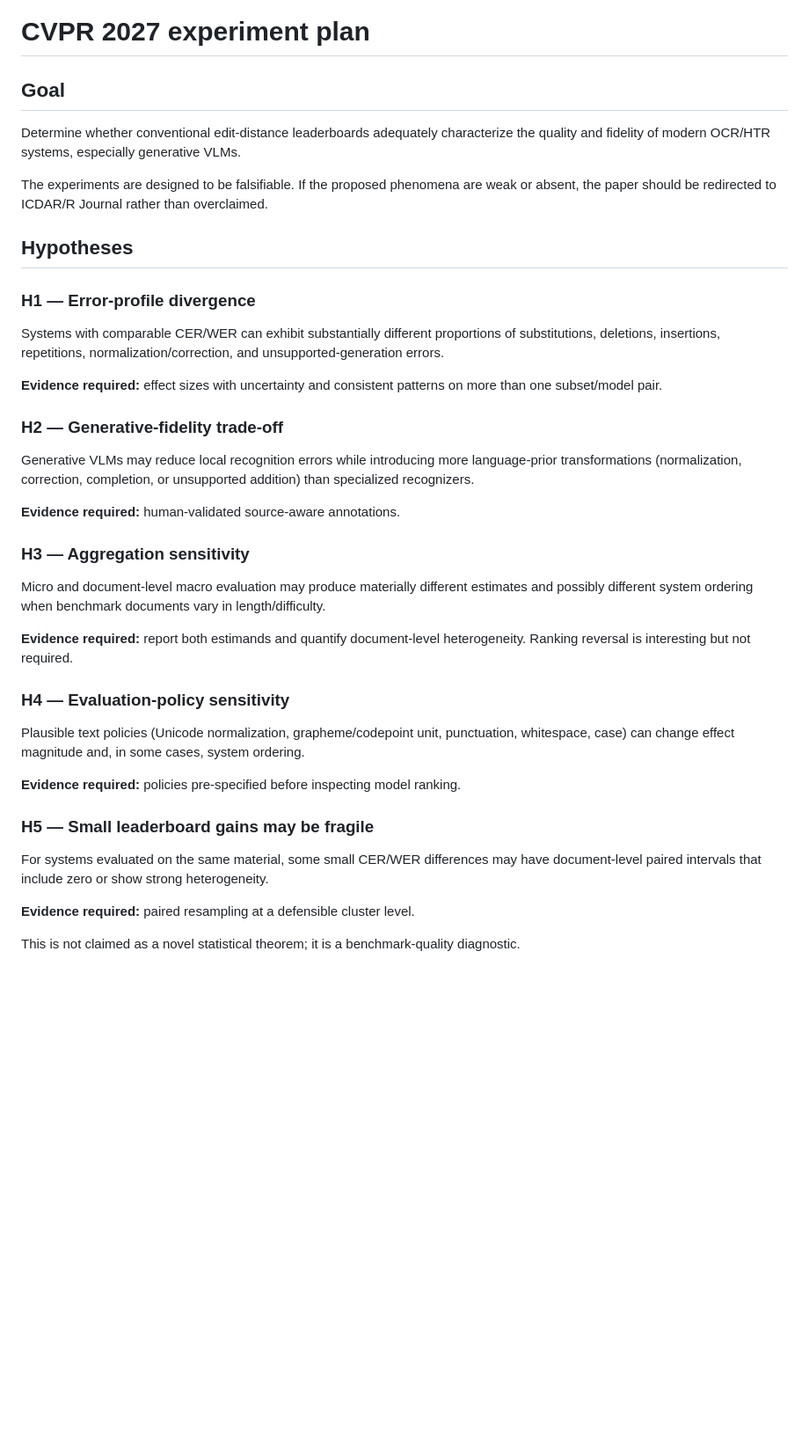
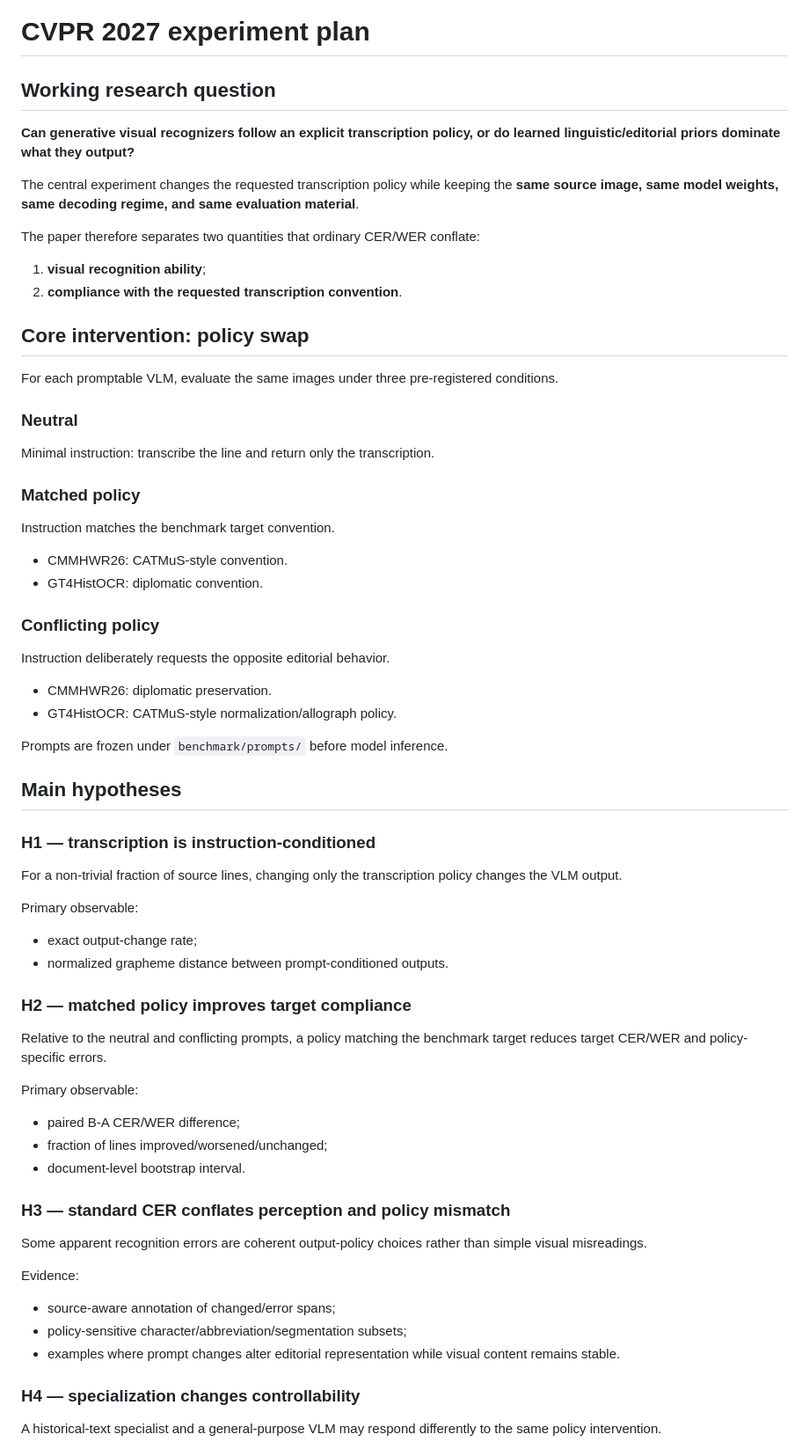
Before and after one commit to floriancafiero/packagehtrocr, a Markdown page: paper/CVPR_EXPERIMENT_PLAN.md, the part around one of its changes. Shown at 88% size. Rendered like a GitHub page; blank space fills up the shorter version.

Commit message:
Make policy swap the primary CVPR experiment

```diff
--- a/paper/CVPR_EXPERIMENT_PLAN.md
+++ b/paper/CVPR_EXPERIMENT_PLAN.md
@@ -1,57 +1,78 @@
 # CVPR 2027 experiment plan
 
-## Goal
+## Working research question
 
-Determine whether conventional edit-distance leaderboards adequately characterize
-the quality and fidelity of modern OCR/HTR systems, especially generative VLMs.
+**Can generative visual recognizers follow an explicit transcription policy, or
+do learned linguistic/editorial priors dominate what they output?**
 
-The experiments are designed to be falsifiable. If the proposed phenomena are
-weak or absent, the paper should be redirected to ICDAR/R Journal rather than
-overclaimed.
+The central experiment changes the requested transcription policy while keeping
+the **same source image, same model weights, same decoding regime, and same
+evaluation material**.
 
-## Hypotheses
+The paper therefore separates two quantities that ordinary CER/WER conflate:
 
-### H1 — Error-profile divergence
+1. **visual recognition ability**;
+2. **compliance with the requested transcription convention**.
 
-Systems with comparable CER/WER can exhibit substantially different proportions
-of substitutions, deletions, insertions, repetitions, normalization/correction,
-and unsupported-generation errors.
+## Core intervention: policy swap
 
-**Evidence required:** effect sizes with uncertainty and consistent patterns on
-more than one subset/model pair.
+For each promptable VLM, evaluate the same images under three pre-registered
+conditions.
 
-### H2 — Generative-fidelity trade-off
+### Neutral
 
-Generative VLMs may reduce local recognition errors while introducing more
-language-prior transformations (normalization, correction, completion, or
-unsupported addition) than specialized recognizers.
+Minimal instruction: transcribe the line and return only the transcription.
 
-**Evidence required:** human-validated source-aware annotations.
+### Matched policy
 
-### H3 — Aggregation sensitivity
+Instruction matches the benchmark target convention.
 
-Micro and document-level macro evaluation may produce materially different
-estimates and possibly different system ordering when benchmark documents vary
-in length/difficulty.
+- CMMHWR26: CATMuS-style convention.
+- GT4HistOCR: diplomatic convention.
 
-**Evidence required:** report both estimands and quantify document-level
-heterogeneity. Ranking reversal is interesting but not required.
+### Conflicting policy
 
-### H4 — Evaluation-policy sensitivity
+Instruction deliberately requests the opposite editorial behavior.
 
-Plausible text policies (Unicode normalization, grapheme/codepoint unit,
-punctuation, whitespace, case) can change effect magnitude and, in some cases,
-system ordering.
+- CMMHWR26: diplomatic preservation.
+- GT4HistOCR: CATMuS-style normalization/allograph policy.
 
-**Evidence required:** policies pre-specified before inspecting model ranking.
+Prompts are frozen under `benchmark/prompts/` before model inference.
 
-### H5 — Small leaderboard gains may be fragile
+## Main hypotheses
 
-For systems evaluated on the same material, some small CER/WER differences may
-have document-level paired intervals that include zero or show strong
-heterogeneity.
+### H1 — transcription is instruction-conditioned
 
-**Evidence required:** paired resampling at a defensible cluster level.
+For a non-trivial fraction of source lines, changing only the transcription
+policy changes the VLM output.
 
-This is not claimed as a novel statistical theorem; it is a benchmark-quality
-diagnostic.
+Primary observable:
+- exact output-change rate;
+- normalized grapheme distance between prompt-conditioned outputs.
+
+### H2 — matched policy improves target compliance
+
+Relative to the neutral and conflicting prompts, a policy matching the benchmark
+target reduces target CER/WER and policy-specific errors.
+
+Primary observable:
+- paired B-A CER/WER difference;
+- fraction of lines improved/worsened/unchanged;
+- document-level bootstrap interval.
+
+### H3 — standard CER conflates perception and policy mismatch
+
+Some apparent recognition errors are coherent output-policy choices rather than
+simple visual misreadings.
+
+Evidence:
+- source-aware annotation of changed/error spans;
+- policy-sensitive character/abbreviation/segmentation subsets;
+- examples where prompt changes alter editorial representation while visual
+  content remains stable.
+
+### H4 — specialization changes controllability
+
+A historical-text specialist and a general-purpose VLM may respond differently
+to the same policy intervention.
+
```
Also changed, not shown: other parts of paper/CVPR_EXPERIMENT_PLAN.md (+209 -191 lines).
